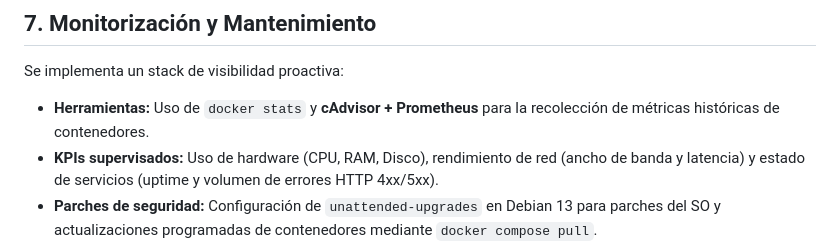
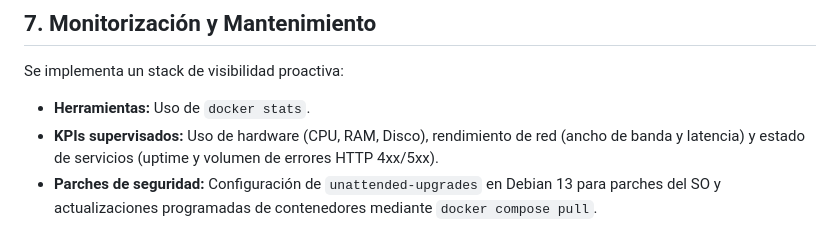
Before and after one commit to acuevasf04/Cuevas-Fernandez-Antonio-TFG, a Markdown page: Proyecto-TFG-main/Proyecto-definitivo/README.md, the part around the change. Rendered like a GitHub page.

```diff
--- a/Proyecto-TFG-main/Proyecto-definitivo/README.md
+++ b/Proyecto-TFG-main/Proyecto-definitivo/README.md
@@ -70,6 +70,6 @@ Diseñada para minimizar el RPO (*Recovery Point Objective*):
 
 ## 7. Monitorización y Mantenimiento
 Se implementa un stack de visibilidad proactiva:
-* **Herramientas:** Uso de `docker stats` y **cAdvisor + Prometheus** para la recolección de métricas históricas de contenedores.
+* **Herramientas:** Uso de `docker stats`.
 * **KPIs supervisados:** Uso de hardware (CPU, RAM, Disco), rendimiento de red (ancho de banda y latencia) y estado de servicios (uptime y volumen de errores HTTP 4xx/5xx).
 * **Parches de seguridad:** Configuración de `unattended-upgrades` en Debian 13 para parches del SO y actualizaciones programadas de contenedores mediante `docker compose pull`.
```
